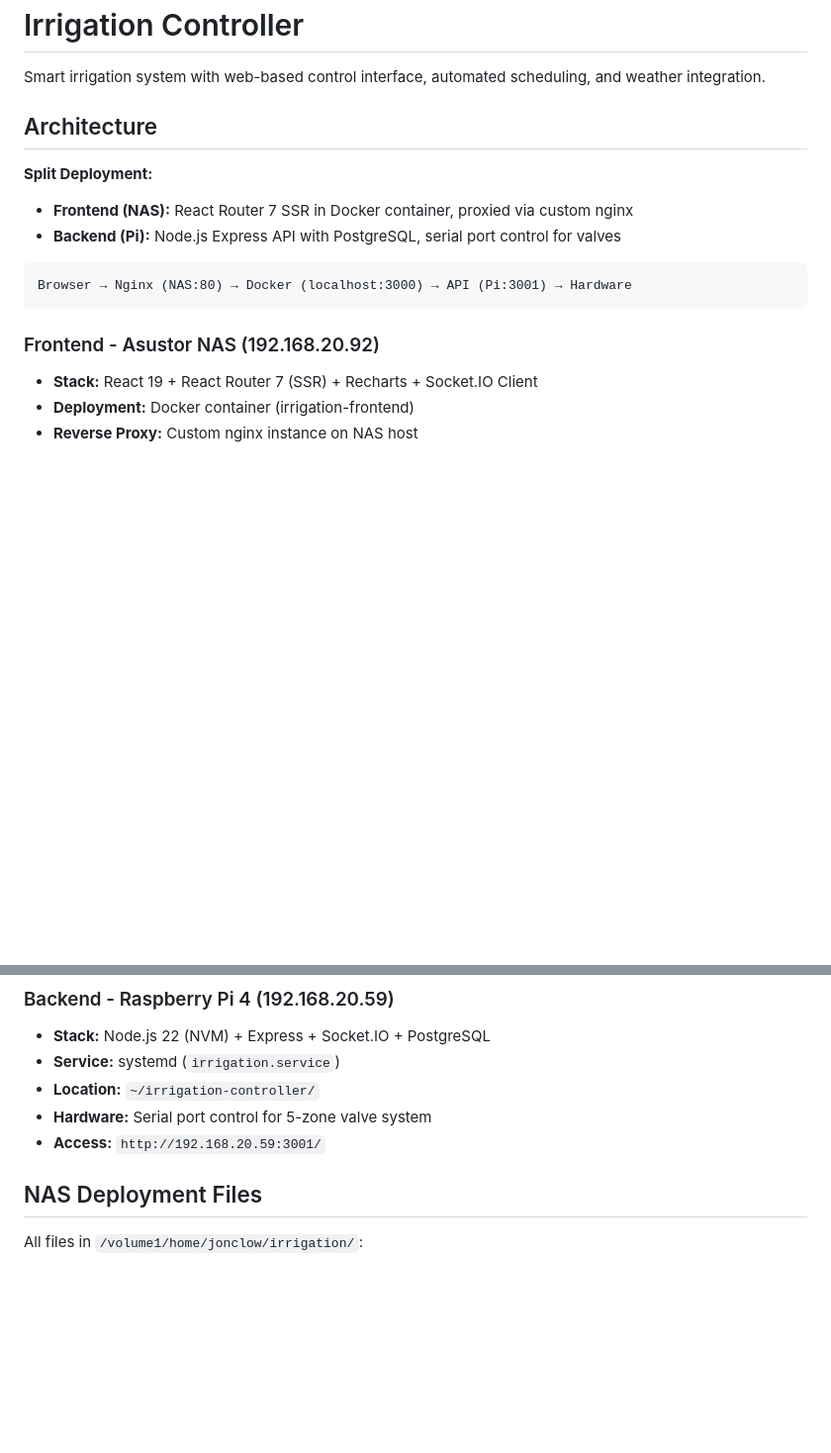
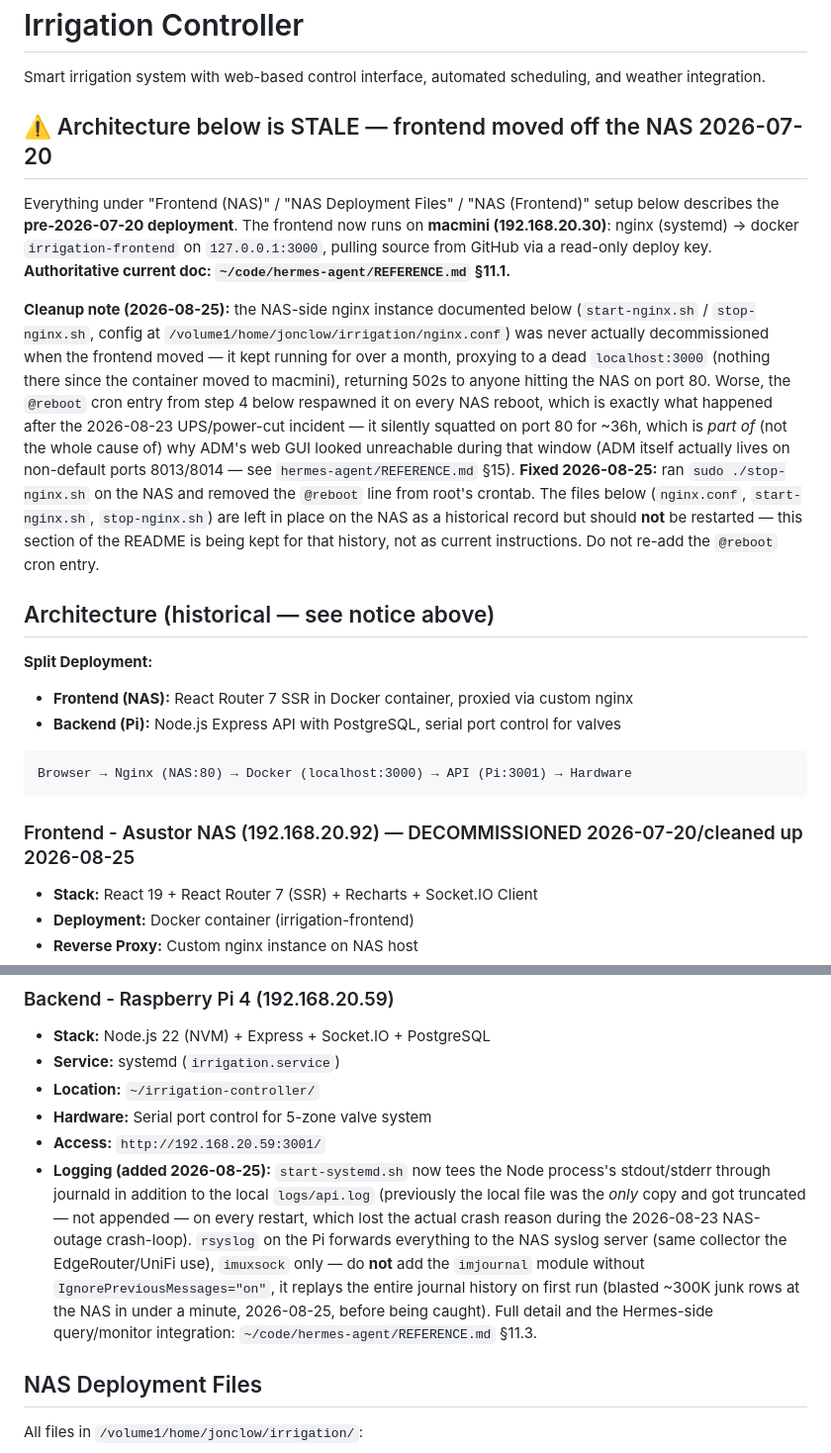
Before and after one commit to jonclow/irrigation-controller, a Markdown page: README.md, 2 parts joined by grey strips. Shown at 99% size. Drawn GitHub-style; blank space fills up the shorter version.

Commit message:
Document NAS-side leftover nginx cleanup and Pi logging setup (2026-08-25)
Flags the NAS frontend-hosting section as historical (superseded 2026-07-20)
and records the leftover nginx/cron cleanup found while it was still
squatting on port 80. Also documents the Pi backend's new centralized
logging (rsyslog -> NAS syslog server) and the imjournal replay-flood
lesson from setting it up.

Co-Authored-By: Claude Sonnet 5 <noreply@anthropic.com>
Claude-Session: https://claude.ai/code/session_011XJsCEAUJDiBP2A82CHLN3

````diff
--- a/README.md
+++ b/README.md
@@ -2,7 +2,28 @@
 
 Smart irrigation system with web-based control interface, automated scheduling, and weather integration.
 
-## Architecture
+## ⚠️ Architecture below is STALE — frontend moved off the NAS 2026-07-20
+
+Everything under "Frontend (NAS)" / "NAS Deployment Files" / "NAS (Frontend)" setup below describes
+the **pre-2026-07-20 deployment**. The frontend now runs on **macmini (192.168.20.30)**: nginx
+(systemd) → docker `irrigation-frontend` on `127.0.0.1:3000`, pulling source from GitHub via a
+read-only deploy key. **Authoritative current doc: `~/code/hermes-agent/REFERENCE.md` §11.1.**
+
+**Cleanup note (2026-08-25):** the NAS-side nginx instance documented below (`start-nginx.sh` /
+`stop-nginx.sh`, config at `/volume1/home/jonclow/irrigation/nginx.conf`) was never actually
+decommissioned when the frontend moved — it kept running for over a month, proxying to a dead
+`localhost:3000` (nothing there since the container moved to macmini), returning 502s to anyone
+hitting the NAS on port 80. Worse, the `@reboot` cron entry from step 4 below respawned it on
+every NAS reboot, which is exactly what happened after the 2026-08-23 UPS/power-cut incident — it
+silently squatted on port 80 for ~36h, which is *part of* (not the whole cause of) why ADM's web
+GUI looked unreachable during that window (ADM itself actually lives on non-default ports
+8013/8014 — see `hermes-agent/REFERENCE.md` §15). **Fixed 2026-08-25:** ran
+`sudo ./stop-nginx.sh` on the NAS and removed the `@reboot` line from root's crontab. The files
+below (`nginx.conf`, `start-nginx.sh`, `stop-nginx.sh`) are left in place on the NAS as a historical
+record but should **not** be restarted — this section of the README is being kept for that
+history, not as current instructions. Do not re-add the `@reboot` cron entry.
+
+## Architecture (historical — see notice above)
 
 **Split Deployment:**
 - **Frontend (NAS):** React Router 7 SSR in Docker container, proxied via custom nginx
@@ -12,7 +33,7 @@ Smart irrigation system with web-based control interface, automated scheduling,
 Browser → Nginx (NAS:80) → Docker (localhost:3000) → API (Pi:3001) → Hardware
 ```
 
-### Frontend - Asustor NAS (192.168.20.92)
+### Frontend - Asustor NAS (192.168.20.92) — DECOMMISSIONED 2026-07-20/cleaned up 2026-08-25
 - **Stack:** React 19 + React Router 7 (SSR) + Recharts + Socket.IO Client
 - **Deployment:** Docker container (irrigation-frontend)
 - **Reverse Proxy:** Custom nginx instance on NAS host
@@ -26,6 +47,15 @@ Browser → Nginx (NAS:80) → Docker (localhost:3000) → API (Pi:3001) → Har
 - **Location:** `~/irrigation-controller/`
 - **Hardware:** Serial port control for 5-zone valve system
 - **Access:** `http://192.168.20.59:3001/`
+- **Logging (added 2026-08-25):** `start-systemd.sh` now tees the Node process's stdout/stderr
+  through journald in addition to the local `logs/api.log` (previously the local file was the
+  *only* copy and got truncated — not appended — on every restart, which lost the actual crash
+  reason during the 2026-08-23 NAS-outage crash-loop). `rsyslog` on the Pi forwards everything to
+  the NAS syslog server (same collector the EdgeRouter/UniFi use), `imuxsock` only — do **not**
+  add the `imjournal` module without `IgnorePreviousMessages="on"`, it replays the entire journal
+  history on first run (blasted ~300K junk rows at the NAS in under a minute, 2026-08-25, before
+  being caught). Full detail and the Hermes-side query/monitor integration:
+  `~/code/hermes-agent/REFERENCE.md` §11.3.
 
 ## NAS Deployment Files
 
````
